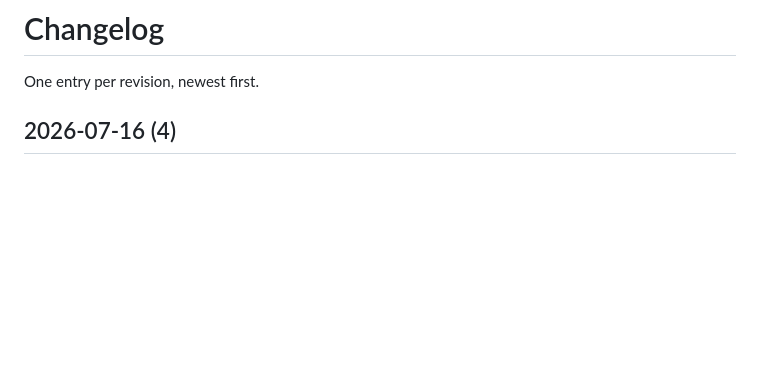
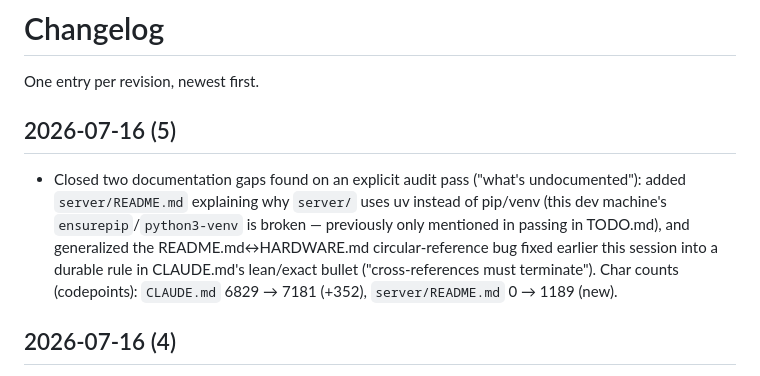
Before and after one commit to DaDrummerthe1st/differentiate-pictures-for-auto-sync, a Markdown page: CHANGELOG.md, the part around the change. GitHub-like rendering; blank space fills up the shorter version.

```diff
--- a/CHANGELOG.md
+++ b/CHANGELOG.md
@@ -1,6 +1,17 @@
 # Changelog
 
 One entry per revision, newest first.
+
+## 2026-07-16 (5)
+
+- Closed two documentation gaps found on an explicit audit pass ("what's
+  undocumented"): added `server/README.md` explaining why `server/` uses
+  uv instead of pip/venv (this dev machine's `ensurepip`/`python3-venv`
+  is broken — previously only mentioned in passing in TODO.md), and
+  generalized the README.md↔HARDWARE.md circular-reference bug fixed
+  earlier this session into a durable rule in CLAUDE.md's lean/exact
+  bullet ("cross-references must terminate"). Char counts (codepoints):
+  `CLAUDE.md` 6829 → 7181 (+352), `server/README.md` 0 → 1189 (new).
 
 ## 2026-07-16 (4)
 
```
Also changed, not shown: CLAUDE.md (+5 -0 lines), server/README.md (added, +27 -0 lines).
